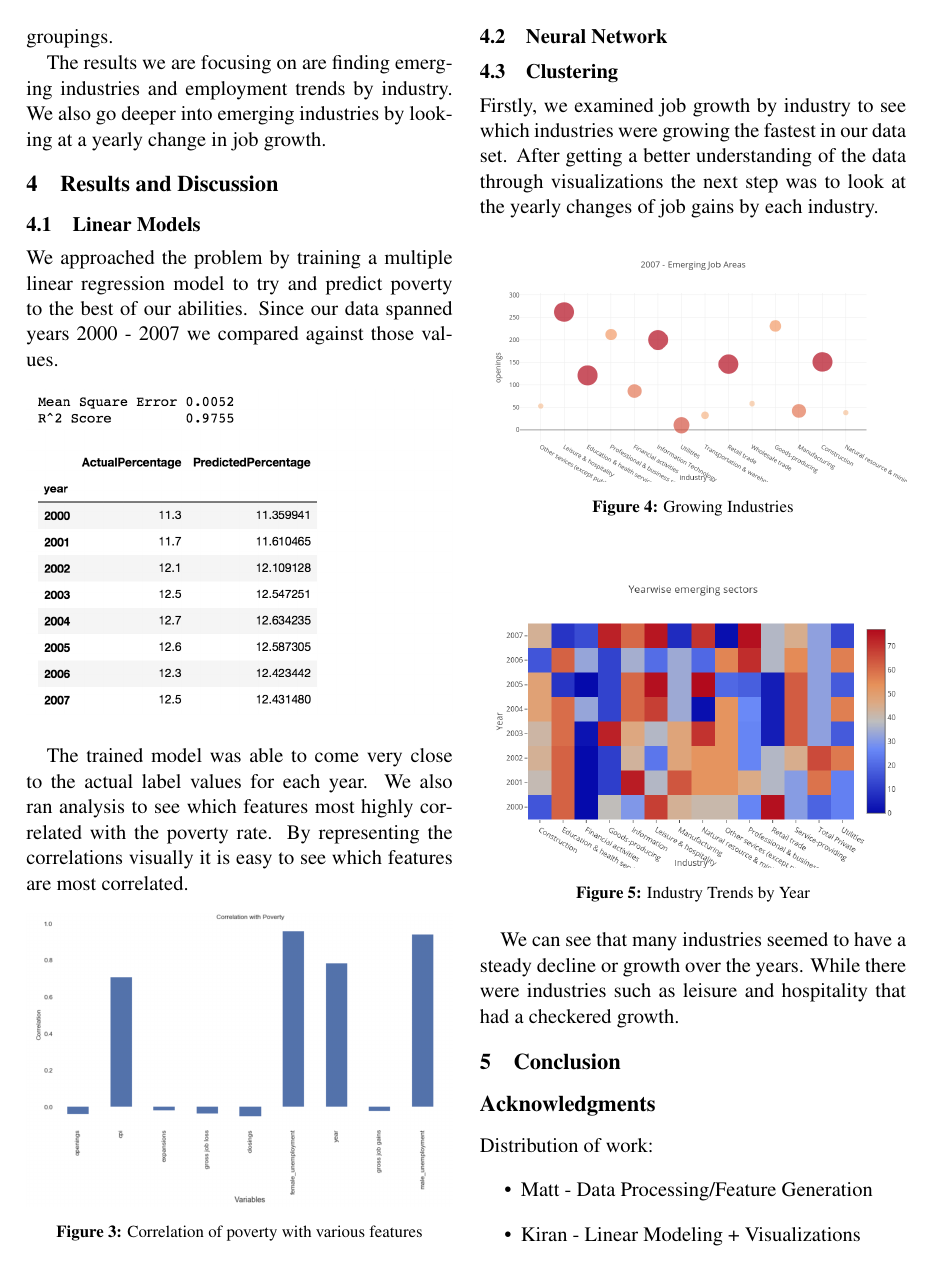
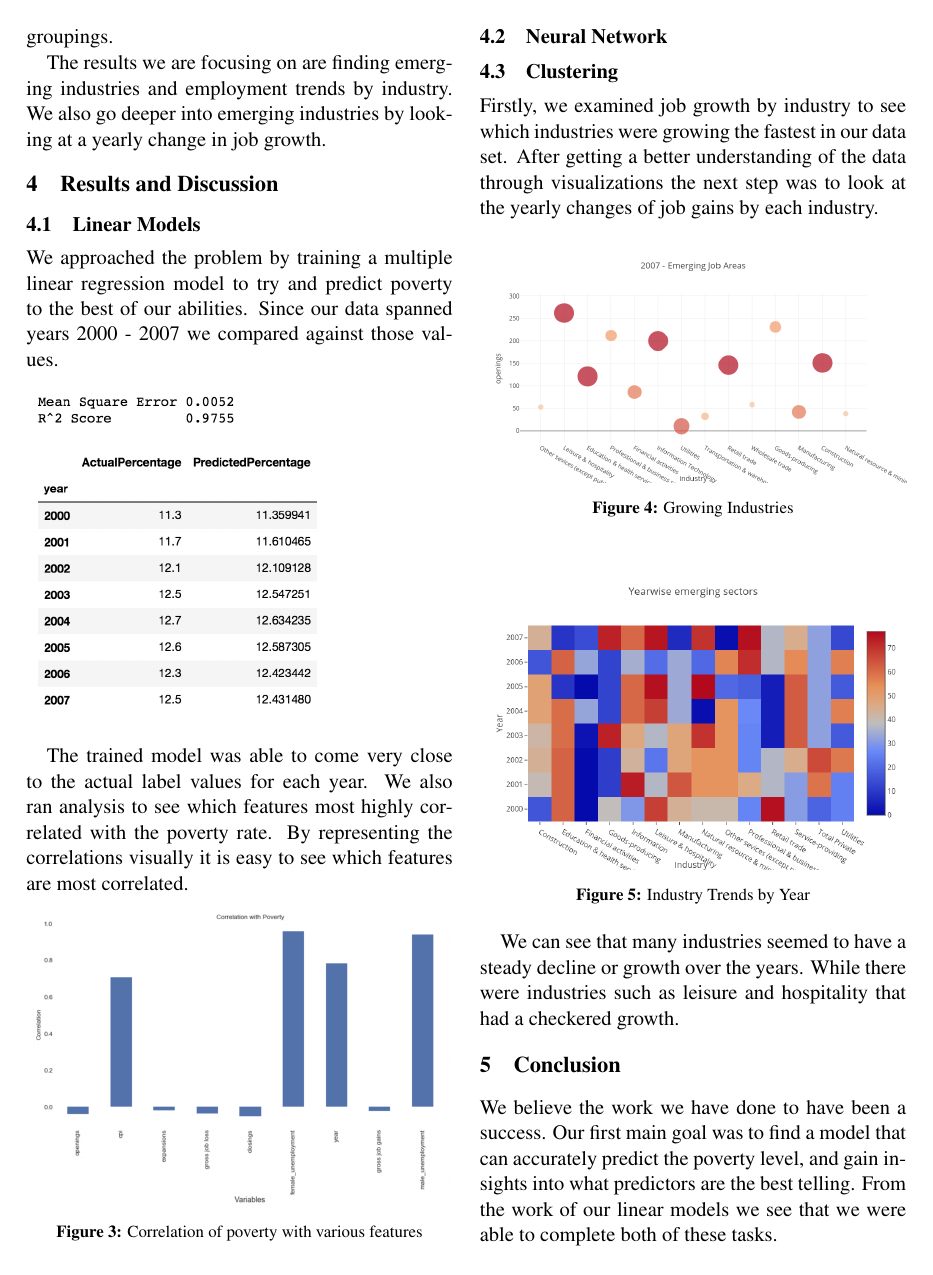
Before and after one commit to MatthewMatero/Report, a LaTeX paper (final_report.tex): page 3 of 4. Compiled offline with pdfLaTeX.

Commit message:
Add conclusion

```diff
--- a/final_report.tex
+++ b/final_report.tex
@@ -164,7 +161,8 @@ We can see that many industries seemed to have a steady decline or growth over t
-	\label{fig:Yearly Growth}
-\end{figure}
+\section{Conclusion}
 
-\section{Conclusion}
+We believe the work we have done to have been a success. Our first main goal was to find a model that can accurately predict the poverty level, and gain insights into what predictors are the best telling. From the work of our linear models we see that we were able to complete both of these tasks.
+
+As well as knowing where the poverty level is headed, our analysis of industries and job openings offer great insight for those looking for work. Given the information of which industries are growing, it is possible for someone to better improve their skills to fill these roles. For example, it is clear the information industry has been growing so someone may want to redefine their skill set to better market themselves to these jobs.
 
 \section*{Acknowledgments}
 Distribution of work:
```
Also changed, not shown: final_report.pdf, final_report.tex (3 more changed lines), 3 other files.
